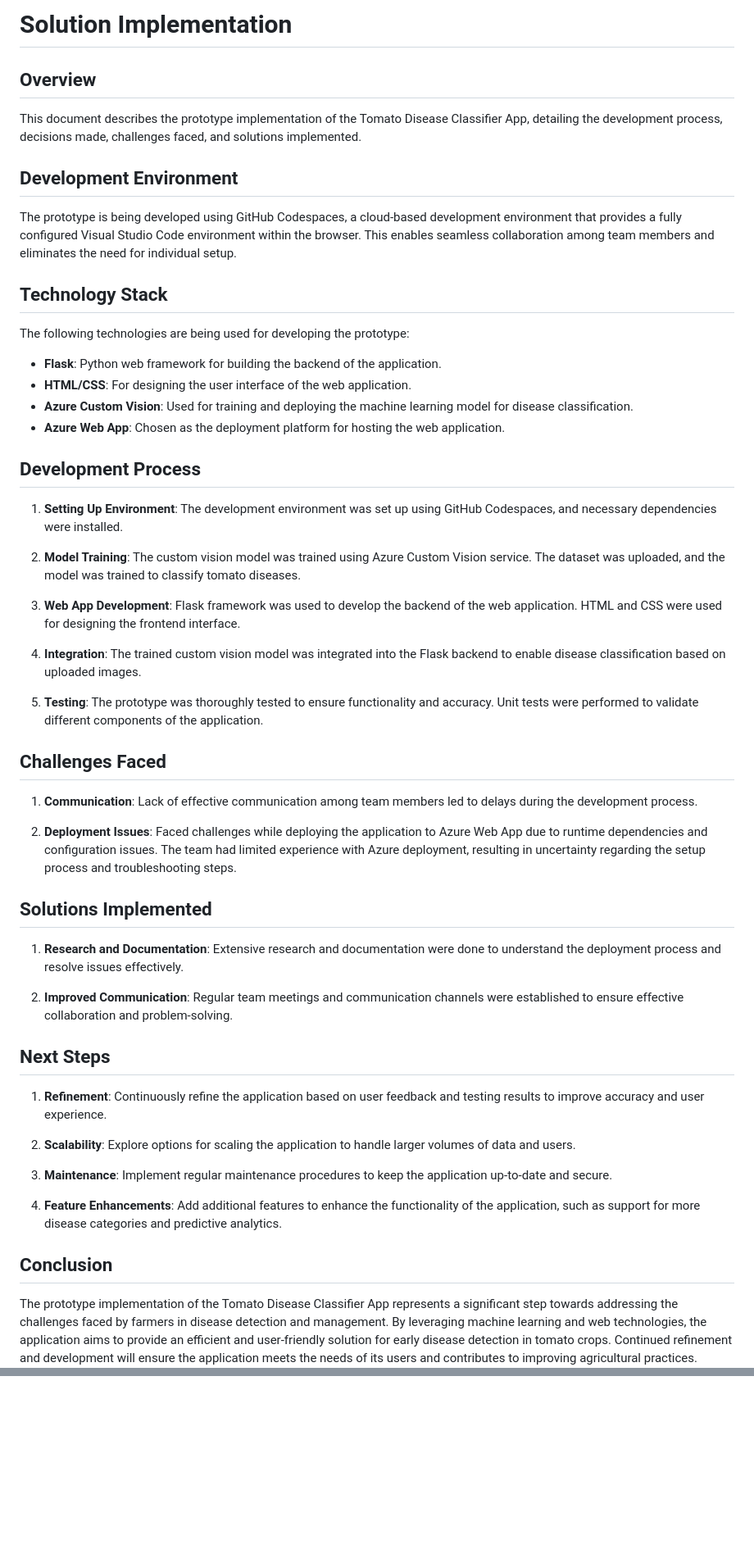
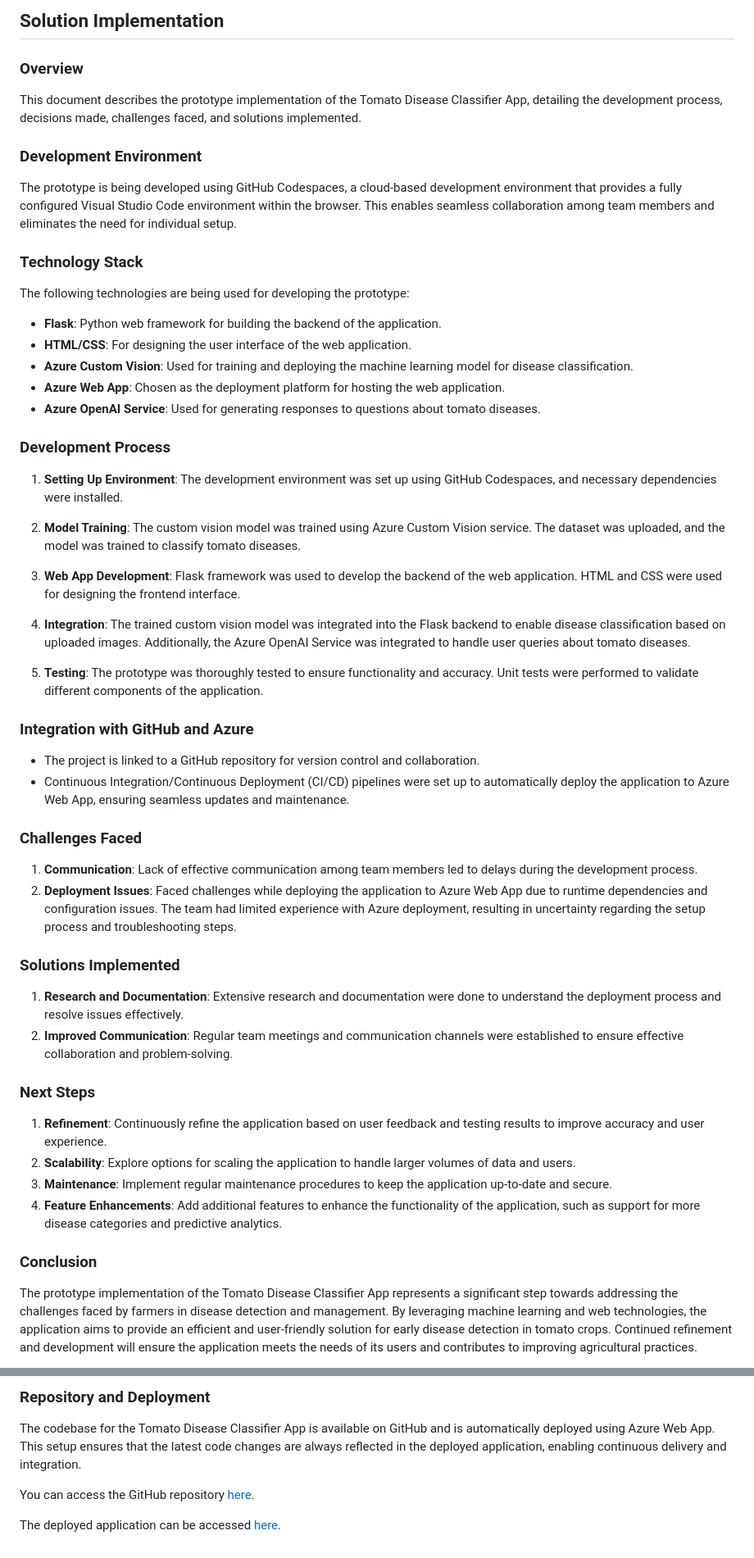
Before and after one commit to armaf002/tomato__1, a Markdown page: Solution Implementation.md, 2 parts joined by grey strips. Shown at 82% size. Drawn GitHub-style; blank space fills up the shorter version.

```diff
--- a/Solution Implementation.md
+++ b/Solution Implementation.md
@@ -1,14 +1,14 @@
-# Solution Implementation
+## Solution Implementation
 
-## Overview
+### Overview
 
 This document describes the prototype implementation of the Tomato Disease Classifier App, detailing the development process, decisions made, challenges faced, and solutions implemented.
 
-## Development Environment
+### Development Environment
 
 The prototype is being developed using GitHub Codespaces, a cloud-based development environment that provides a fully configured Visual Studio Code environment within the browser. This enables seamless collaboration among team members and eliminates the need for individual setup.
 
-## Technology Stack
+### Technology Stack
 
 The following technologies are being used for developing the prototype:
 
@@ -16,8 +16,9 @@ The following technologies are being used for developing the prototype:
 - **HTML/CSS**: For designing the user interface of the web application.
 - **Azure Custom Vision**: Used for training and deploying the machine learning model for disease classification.
 - **Azure Web App**: Chosen as the deployment platform for hosting the web application.
+- **Azure OpenAI Service**: Used for generating responses to questions about tomato diseases.
 
-## Development Process
+### Development Process
 
 1. **Setting Up Environment**: The development environment was set up using GitHub Codespaces, and necessary dependencies were installed.
 
@@ -25,32 +26,32 @@ The following technologies are being used for developing the prototype:
 
 3. **Web App Development**: Flask framework was used to develop the backend of the web application. HTML and CSS were used for designing the frontend interface.
 
-4. **Integration**: The trained custom vision model was integrated into the Flask backend to enable disease classification based on uploaded images.
+4. **Integration**: The trained custom vision model was integrated into the Flask backend to enable disease classification based on uploaded images. Additionally, the Azure OpenAI Service was integrated to handle user queries about tomato diseases.
 
 5. **Testing**: The prototype was thoroughly tested to ensure functionality and accuracy. Unit tests were performed to validate different components of the application.
 
-## Challenges Faced
+### Integration with GitHub and Azure
+
+- The project is linked to a GitHub repository for version control and collaboration.
+- Continuous Integration/Continuous Deployment (CI/CD) pipelines were set up to automatically deploy the application to Azure Web App, ensuring seamless updates and maintenance.
+
+### Challenges Faced
 
 1. **Communication**: Lack of effective communication among team members led to delays during the development process.
-
 2. **Deployment Issues**: Faced challenges while deploying the application to Azure Web App due to runtime dependencies and configuration issues. The team had limited experience with Azure deployment, resulting in uncertainty regarding the setup process and troubleshooting steps.
 
-## Solutions Implemented
+### Solutions Implemented
 
 1. **Research and Documentation**: Extensive research and documentation were done to understand the deployment process and resolve issues effectively.
-
 2. **Improved Communication**: Regular team meetings and communication channels were established to ensure effective collaboration and problem-solving.
 
-## Next Steps
+### Next Steps
 
 1. **Refinement**: Continuously refine the application based on user feedback and testing results to improve accuracy and user experience.
-
 2. **Scalability**: Explore options for scaling the application to handle larger volumes of data and users.
-
 3. **Maintenance**: Implement regular maintenance procedures to keep the application up-to-date and secure.
-
 4. **Feature Enhancements**: Add additional features to enhance the functionality of the application, such as support for more disease categories and predictive analytics.
 
-## Conclusion
+### Conclusion
 
 The prototype implementation of the Tomato Disease Classifier App represents a significant step towards addressing the challenges faced by farmers in disease detection and management. By leveraging machine learning and web technologies, the application aims to provide an efficient and user-friendly solution for early disease detection in tomato crops. Continued refinement and development will ensure the application meets the needs of its users and contributes to improving agricultural practices.
@@ -56,0 +72,7 @@ The prototype implementation of the Tomato Disease Classifier App represents a s
+### Repository and Deployment
+
+The codebase for the Tomato Disease Classifier App is available on GitHub and is automatically deployed using Azure Web App. This setup ensures that the latest code changes are always reflected in the deployed application, enabling continuous delivery and integration.
+
+You can access the GitHub repository [here](https://github.com/armaf002/tomato__1).
+
+The deployed application can be accessed [here](https://tomatodiseaseclassifier.azurewebsites.net/).
```
Also changed, not shown: other parts of Solution Implementation.md (+14 -0 lines).
